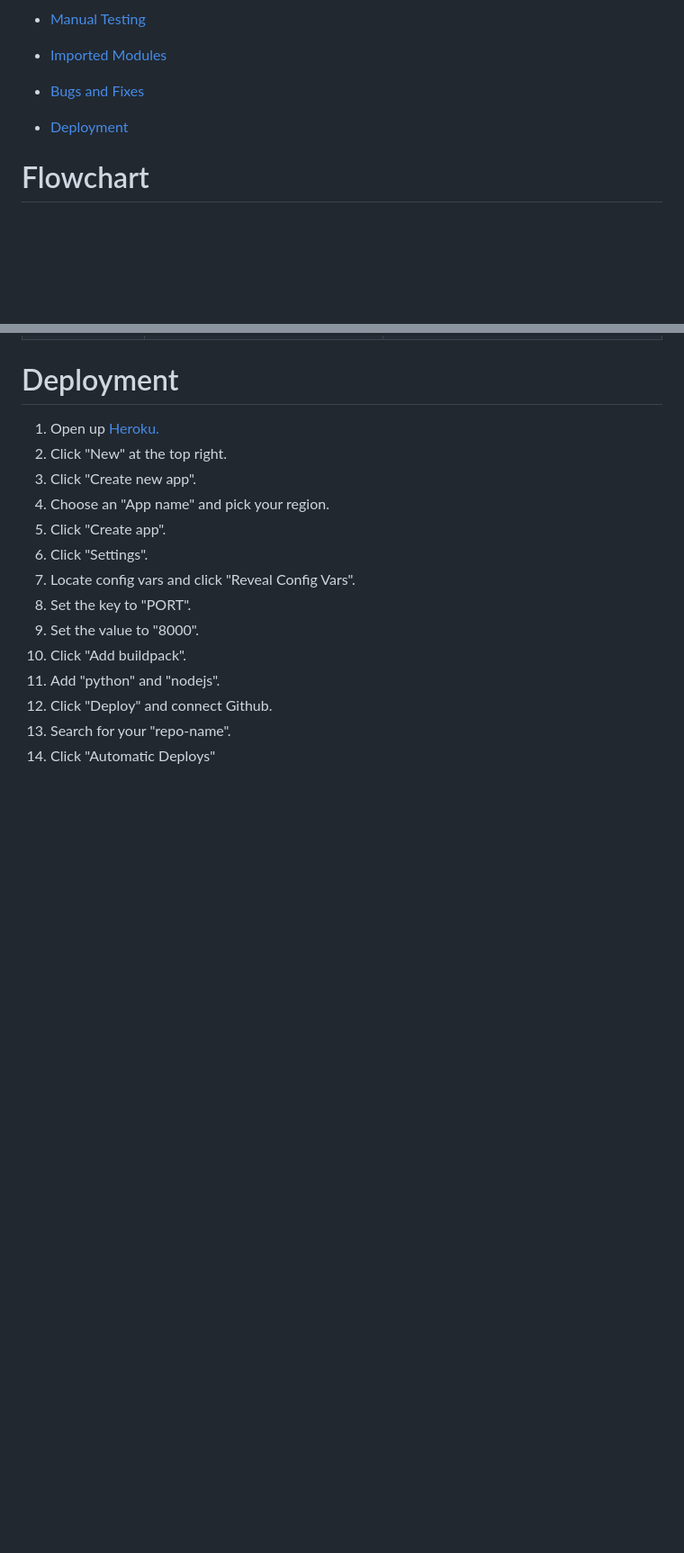
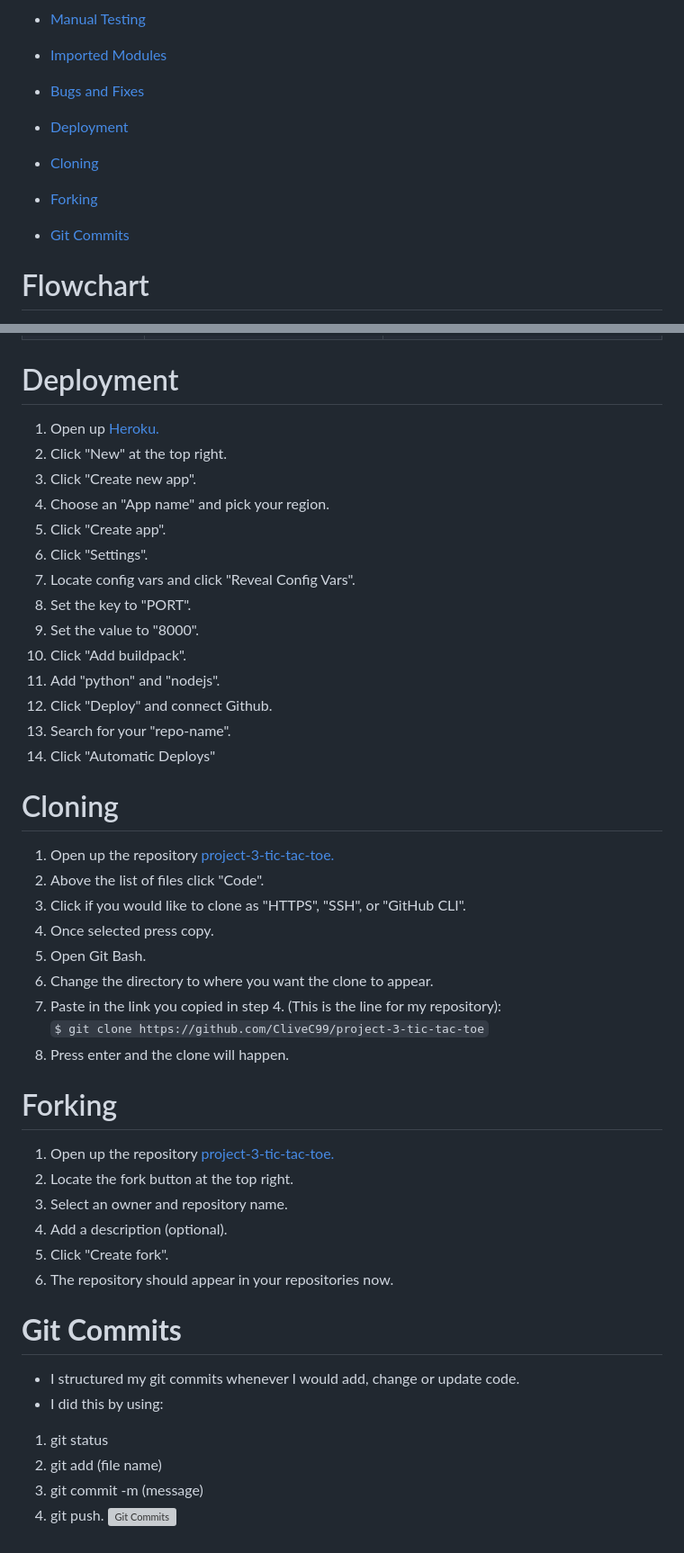
Before and after one commit to CliveC99/project-3-tic-tac-toe, a Markdown page: README.md, 2 parts joined by grey strips. Shown at 90% size. Rendered like a GitHub page; blank space fills up the shorter version; grey boxes are pictures that could not be loaded.

Commit message:
Add cloning, forking and git commits to README

```diff
--- a/README.md
+++ b/README.md
@@ -17,6 +17,9 @@ Check out [Tic-Tac-Toe](https://tic-tac-toe-2-player.herokuapp.com/)
   - <p><a href="#imported-modules">Imported Modules</a></p>
   - <p><a href="#bugs-and-fixes">Bugs and Fixes</a></p>
   - <p><a href="#deployment">Deployment</a></p>
+  - <p><a href="#cloning">Cloning</a></p>
+  - <p><a href="#forking">Forking</a></p>
+  - <p><a href="#git-commits">Git Commits</a></p>
 
 # Flowchart
 ![Flowchart](https://res.cloudinary.com/dp9lxtk3y/image/upload/v1681663239/p3-tic-tac-toe/flowchart-start.drawio_4_lrgkpj.png)
@@ -115,3 +118,31 @@ Check out [Tic-Tac-Toe](https://tic-tac-toe-2-player.herokuapp.com/)
 12. Click "Deploy" and connect Github.
 13. Search for your "repo-name".
 14. Click "Automatic Deploys"
+
+# Cloning
+1. Open up the repository [project-3-tic-tac-toe.](https://github.com/CliveC99/project-3-tic-tac-toe)
+2. Above the list of files click "Code".
+3. Click if you would like to clone as "HTTPS", "SSH", or "GitHub CLI".
+4. Once selected press copy.
+5. Open Git Bash.
+6. Change the directory to where you want the clone to appear.
+7. Paste in the link you copied in step 4. (This is the line for my repository): <br>
+  `$ git clone https://github.com/CliveC99/project-3-tic-tac-toe`
+8. Press enter and the clone will happen.
+
+# Forking
+1. Open up the repository [project-3-tic-tac-toe.](https://github.com/CliveC99/project-3-tic-tac-toe)
+2. Locate the fork button at the top right.
+3. Select an owner and repository name.
+4. Add a description (optional).
+5. Click "Create fork".
+6. The repository should appear in your repositories now.
+
+# **Git Commits**
+   - I structured my git commits whenever I would add, change or update code.
+   - I did this by using:
+   1. git status
+   2. git add (file name)
+   3. git commit -m (message)
+   4. git push.
+  ![Git Commits](https://res.cloudinary.com/dp9lxtk3y/image/upload/v1681686359/p3-tic-tac-toe/git-commits1_esa2s2.jpg)
```
